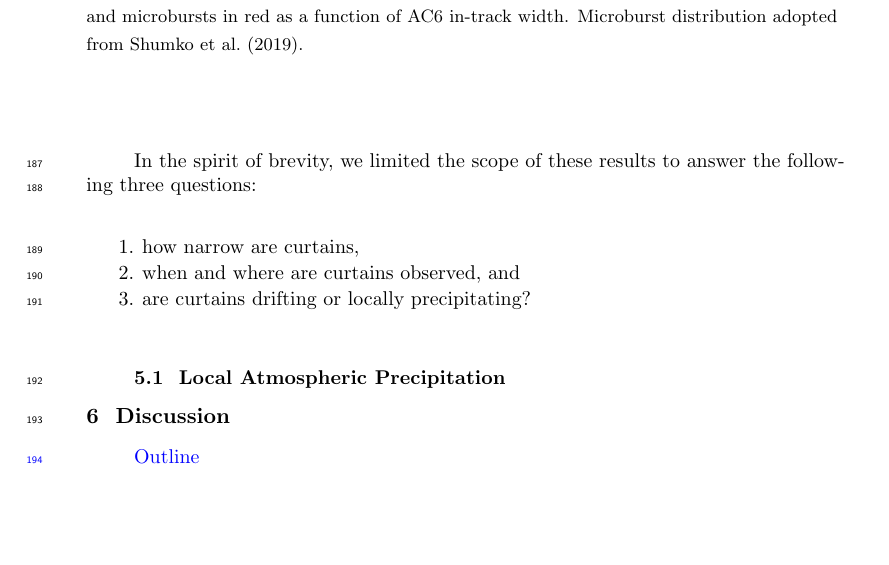
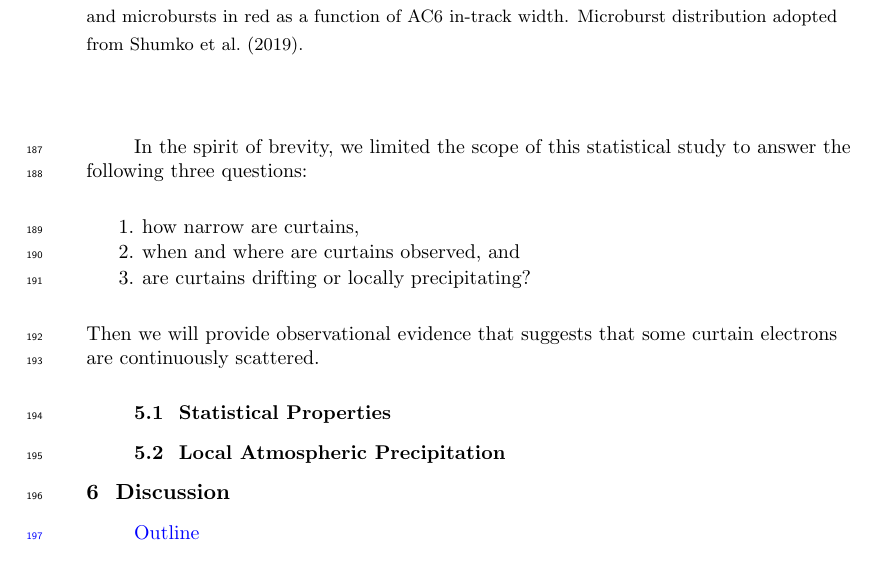
Before and after one commit to mshumko/ac6_curtains, a LaTeX document (paper/shumko_ac6_curtain_stats.tex): part of page 6 of 11, cut so that both start at the same text, the shorter picture padded with empty space. Compiled offline with pdfLaTeX.

Commit message:
Written the results section.

```diff
--- a/paper/shumko_ac6_curtain_stats.tex
+++ b/paper/shumko_ac6_curtain_stats.tex
@@ -152,13 +152,15 @@ Outline
 \end{enumerate}
 }
 
-In the spirit of brevity, we limited the scope of these results to answer the following three questions:
+In the spirit of brevity, we limited the scope of this statistical study to answer the following three questions:
 
 \begin{enumerate}
 \item how narrow are curtains,
 \item when and where are curtains observed, and
 \item are curtains drifting or locally precipitating?
-\end{enumerate}
+\end{enumerate} Then we will provide observational evidence that suggests that some curtain electrons are continuously scattered.
+
+\subsection{Statistical Properties}
 
 \begin{figure}
 \includegraphics[width=\textwidth]{ac6_curtain_microburst_width_dist.pdf}
```
Also changed, not shown: paper/shumko_ac6_curtain_stats.pdf, 3 other files.
